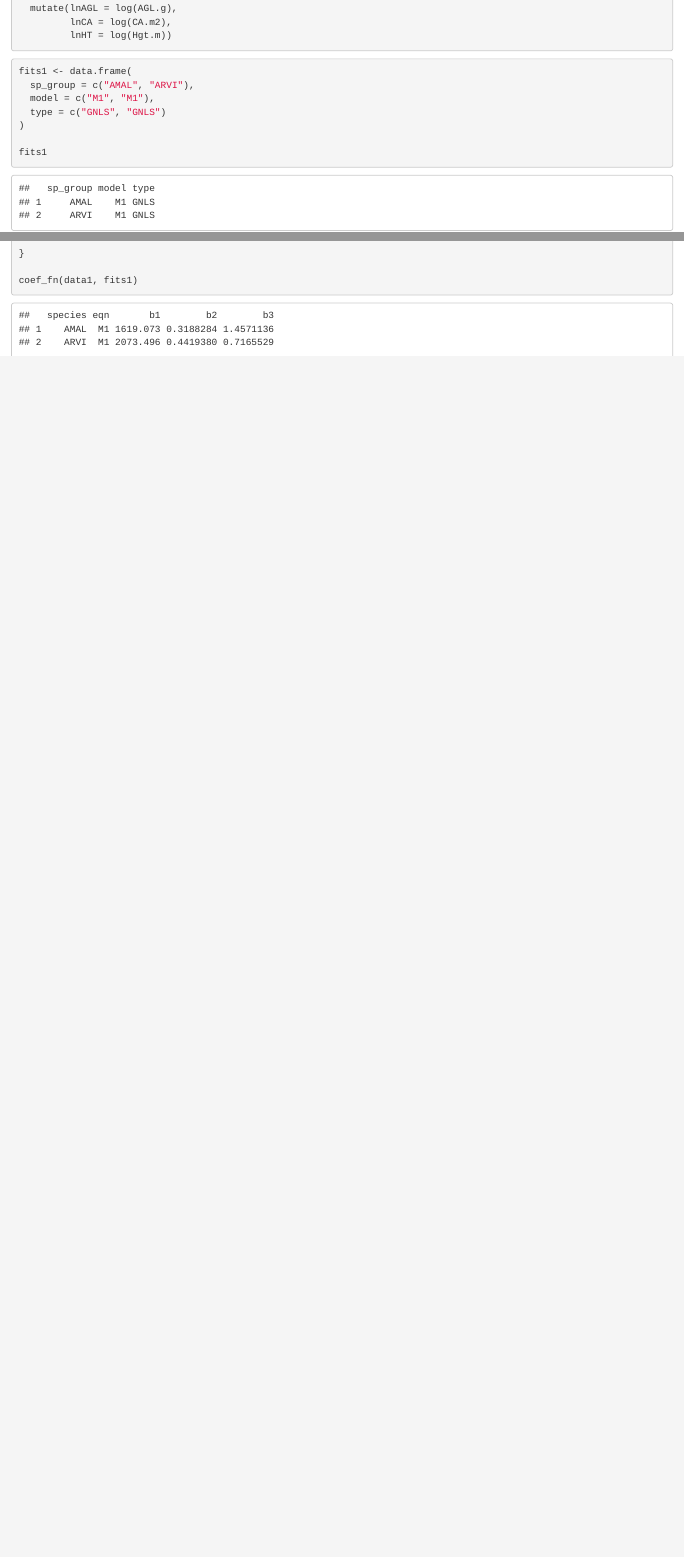
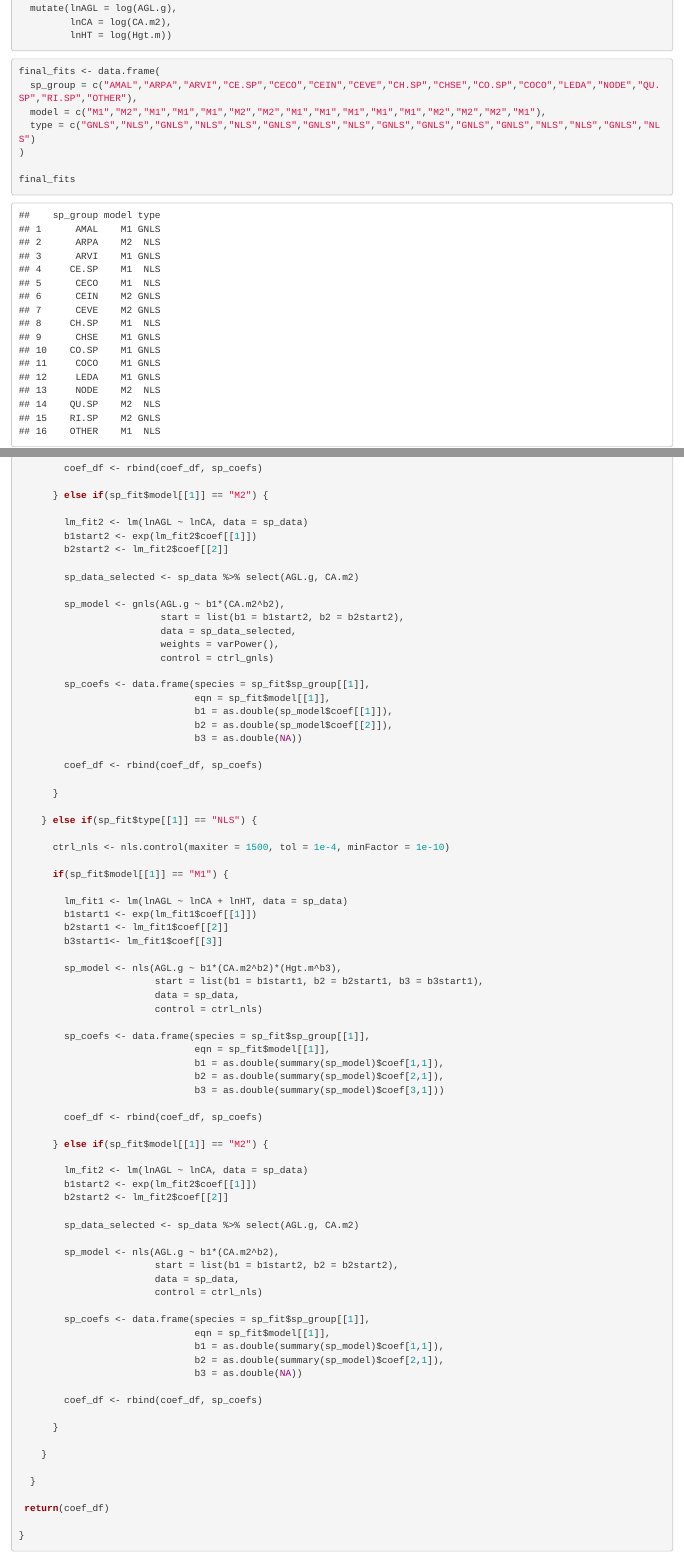
Before and after one commit to kearutherford/shrub_biomass, an R Markdown document (ABOVEg_coefs.Rmd): the page in a window 1100 px wide, from 130 px down, and a second part further down, joined at a grey line. Rendered offline with R 4.5, knitr and Pandoc, with nearby package versions; code that draws random numbers runs with fixed seeds of ours.

Commit message:
pull agl coefs

````diff
--- a/ABOVEg_coefs.Rmd
+++ b/ABOVEg_coefs.Rmd
@@ -14,13 +14,13 @@ data1 <- read_csv("data/shrub_prepped.csv", show_col_types = FALSE) %>%
 ```
 
 ```{r}
-fits1 <- data.frame(
-  sp_group = c("AMAL", "ARVI"),
-  model = c("M1", "M1"),
-  type = c("GNLS", "GNLS")
+final_fits <- data.frame(
+  sp_group = c("AMAL","ARPA","ARVI","CE.SP","CECO","CEIN","CEVE","CH.SP","CHSE","CO.SP","COCO","LEDA","NODE","QU.SP","RI.SP","OTHER"),
+  model = c("M1","M2","M1","M1","M1","M2","M2","M1","M1","M1","M1","M1","M2","M2","M2","M1"),
+  type = c("GNLS","NLS","GNLS","NLS","NLS","GNLS","GNLS","NLS","GNLS","GNLS","GNLS","GNLS","NLS","NLS","GNLS","NLS")
 )
 
-fits1
+final_fits
 ```
 
 ```{r}
@@ -64,3 +65,71 @@ coef_fn <- function(data, fits) {
+        coef_df <- rbind(coef_df, sp_coefs)
+
+      } else if(sp_fit$model[[1]] == "M2") {
+
+        lm_fit2 <- lm(lnAGL ~ lnCA, data = sp_data)
+        b1start2 <- exp(lm_fit2$coef[[1]])
+        b2start2 <- lm_fit2$coef[[2]]
+
+        sp_data_selected <- sp_data %>% select(AGL.g, CA.m2)
+
+        sp_model <- gnls(AGL.g ~ b1*(CA.m2^b2),
+                         start = list(b1 = b1start2, b2 = b2start2),
+                         data = sp_data_selected,
+                         weights = varPower(),
+                         control = ctrl_gnls)
+
+        sp_coefs <- data.frame(species = sp_fit$sp_group[[1]],
+                               eqn = sp_fit$model[[1]],
+                               b1 = as.double(sp_model$coef[[1]]),
+                               b2 = as.double(sp_model$coef[[2]]),
+                               b3 = as.double(NA))
+
+        coef_df <- rbind(coef_df, sp_coefs)
+
+      }
+
+    } else if(sp_fit$type[[1]] == "NLS") {
+
+      ctrl_nls <- nls.control(maxiter = 1500, tol = 1e-4, minFactor = 1e-10)
+
+      if(sp_fit$model[[1]] == "M1") {
+
+        lm_fit1 <- lm(lnAGL ~ lnCA + lnHT, data = sp_data)
+        b1start1 <- exp(lm_fit1$coef[[1]])
+        b2start1 <- lm_fit1$coef[[2]]
+        b3start1<- lm_fit1$coef[[3]]
+
+        sp_model <- nls(AGL.g ~ b1*(CA.m2^b2)*(Hgt.m^b3),
+                        start = list(b1 = b1start1, b2 = b2start1, b3 = b3start1),
+                        data = sp_data,
+                        control = ctrl_nls)
+
+        sp_coefs <- data.frame(species = sp_fit$sp_group[[1]],
+                               eqn = sp_fit$model[[1]],
+                               b1 = as.double(summary(sp_model)$coef[1,1]),
+                               b2 = as.double(summary(sp_model)$coef[2,1]),
+                               b3 = as.double(summary(sp_model)$coef[3,1]))
+
+        coef_df <- rbind(coef_df, sp_coefs)
+
+      } else if(sp_fit$model[[1]] == "M2") {
+
+        lm_fit2 <- lm(lnAGL ~ lnCA, data = sp_data)
+        b1start2 <- exp(lm_fit2$coef[[1]])
+        b2start2 <- lm_fit2$coef[[2]]
+
+        sp_data_selected <- sp_data %>% select(AGL.g, CA.m2)
+
+        sp_model <- nls(AGL.g ~ b1*(CA.m2^b2),
+                        start = list(b1 = b1start2, b2 = b2start2),
+                        data = sp_data,
+                        control = ctrl_nls)
+
+        sp_coefs <- data.frame(species = sp_fit$sp_group[[1]],
+                               eqn = sp_fit$model[[1]],
+                               b1 = as.double(summary(sp_model)$coef[1,1]),
+                               b2 = as.double(summary(sp_model)$coef[2,1]),
+                               b3 = as.double(NA))
 
         coef_df <- rbind(coef_df, sp_coefs)
 
@@ -73,5 +142,6 @@ coef_fn <- function(data, fits) {
  return(coef_df)
 
 }
+```
 
-coef_fn(data1, fits1)
+```{r}
````
Also changed, not shown: data/agl_coefs.csv (added, +17 -0 lines), ABOVEg_coefs.Rmd (24 more changed lines).
